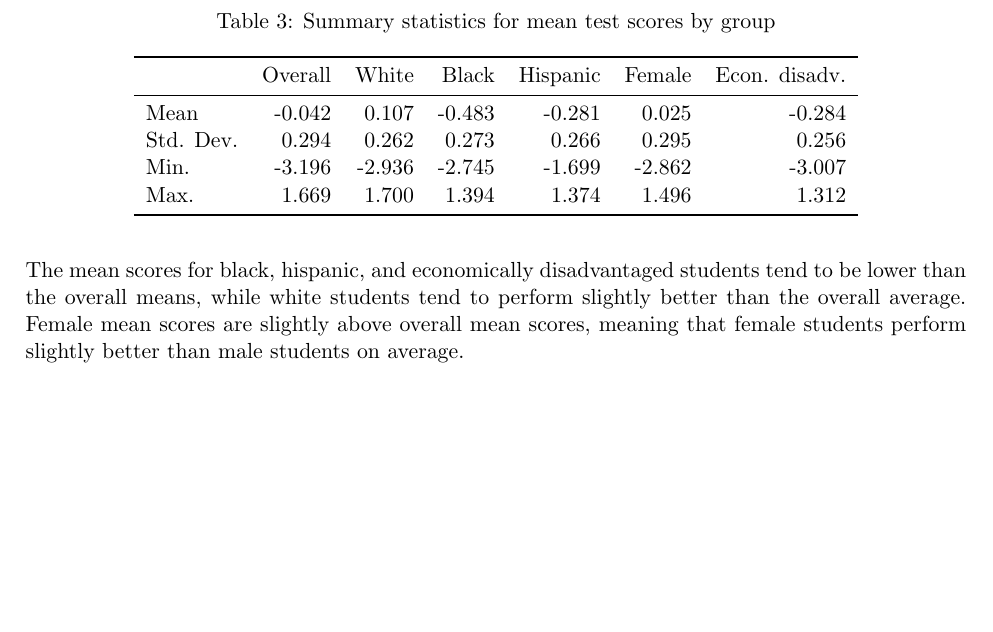
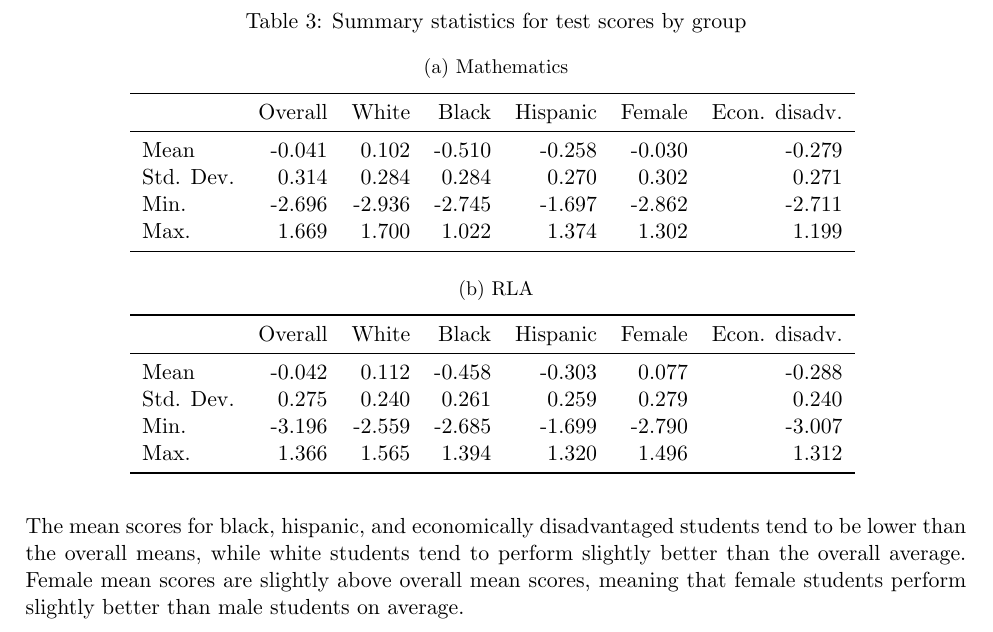
Before and after one commit to gregorsteiner/MasterThesis, a LaTeX paper (TeX files/main.tex, which reads TeX files/02_Background_Data.tex, TeX files/SumStats.tex, TeX files/SumStatsMath.tex): part of page 11 of 31, cut so that both start at the same text, the shorter picture padded with empty space. Compiled offline with pdfLaTeX.

Commit message:
Improved sum. stats. table

```diff
--- a/TeX files/02_Background_Data.tex
+++ b/TeX files/02_Background_Data.tex
@@ -97,7 +97,22 @@ In addition to overall mean test scores, the data includes mean test scores for
 
 The outcomes of interest are overall mean test scores by county, and mean test scores for white, black, hispanic, female, and, economically disadvantaged students. Figure \ref{DepVarsBoxplot} shows boxplots for the five outcomes of interest and Table \ref{tab:SumStats} provides summary statistics. Due to the way the scale is constructed, overall test scores are distributed symmetrically around zero, except for a few outliers. The mean scores for black, hispanic, and economically disadvantaged students tend to be lower than the overall means, while white students tend to perform slightly better than the overall average. Female mean scores are slightly above overall mean scores, meaning that female students perform slightly better than male students on average.
 
-\input{SumStats.tex}
+\begin{table}
+	\caption{Summary statistics for test scores by group}
+	\begin{subtable}{1\textwidth}
+		\caption{Mathematics}
+		\centering
+		\input{SumStatsMath.tex}
+	\end{subtable}
+
+	\bigskip
+	\begin{subtable}{1\textwidth}
+		\caption{RLA}
+		\centering
+		\input{SumStatsRLA.tex}
+	\end{subtable}
+\end{table}
+
 
 \begin{figure}[!h]
 	\centering
--- a/TeX files/SumStats.tex
+++ /dev/null
@@ -1,15 +0,0 @@
-\begin{table}
-
-\caption{\label{tab:SumStats}Summary statistics for mean test scores by group}
-\centering
-\begin{tabular}[t]{lrrrrrr}
-\toprule
-  & Overall & White & Black & Hispanic & Female & Econ. disadv.\\
-\midrule
-Mean & -0.042 & 0.107 & -0.483 & -0.281 & 0.025 & -0.284\\
-Std. Dev. & 0.294 & 0.262 & 0.273 & 0.266 & 0.295 & 0.256\\
-Min. & -3.196 & -2.936 & -2.745 & -1.699 & -2.862 & -3.007\\
-Max. & 1.669 & 1.700 & 1.394 & 1.374 & 1.496 & 1.312\\
-\bottomrule
-\end{tabular}
-\end{table}
--- /dev/null
+++ b/TeX files/SumStatsMath.tex
@@ -0,0 +1,11 @@
+
+\begin{tabular}{lrrrrrr}
+\toprule
+  & Overall & White & Black & Hispanic & Female & Econ. disadv.\\
+\midrule
+Mean & -0.041 & 0.102 & -0.510 & -0.258 & -0.030 & -0.279\\
+Std. Dev. & 0.314 & 0.284 & 0.284 & 0.270 & 0.302 & 0.271\\
+Min. & -2.696 & -2.936 & -2.745 & -1.697 & -2.862 & -2.711\\
+Max. & 1.669 & 1.700 & 1.022 & 1.374 & 1.302 & 1.199\\
+\bottomrule
+\end{tabular}
--- /dev/null
+++ b/TeX files/SumStatsRLA.tex
@@ -0,0 +1,11 @@
+
+\begin{tabular}{lrrrrrr}
+\toprule
+  & Overall & White & Black & Hispanic & Female & Econ. disadv.\\
+\midrule
+Mean & -0.042 & 0.112 & -0.458 & -0.303 & 0.077 & -0.288\\
+Std. Dev. & 0.275 & 0.240 & 0.261 & 0.259 & 0.279 & 0.240\\
+Min. & -3.196 & -2.559 & -2.685 & -1.699 & -2.790 & -3.007\\
+Max. & 1.366 & 1.565 & 1.394 & 1.320 & 1.496 & 1.312\\
+\bottomrule
+\end{tabular}
--- a/TeX files/main.tex
+++ b/TeX files/main.tex
@@ -28,6 +28,7 @@
 \usepackage{hyperref}
 \hypersetup{colorlinks,linkcolor={blue},citecolor={blue},urlcolor={blue}}
 
+\usepackage{subcaption}
 
 % define helper commands
 \newcommand{\E}{\mathbb{E}}
```
Also changed, not shown: TeX files/main.pdf, 1 other file.
